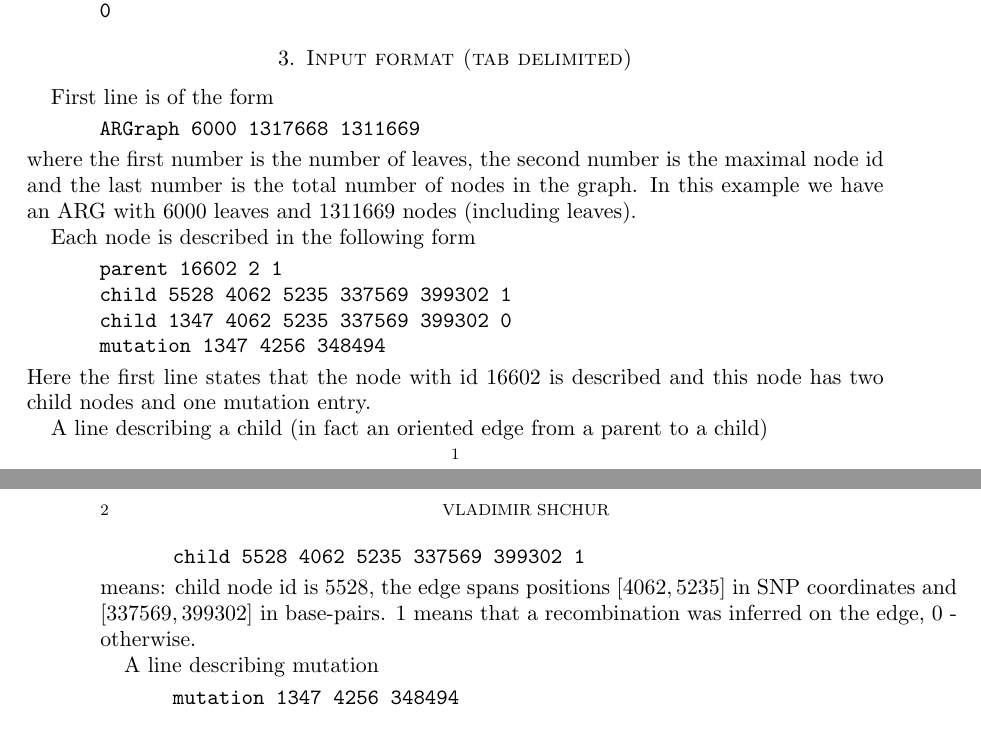
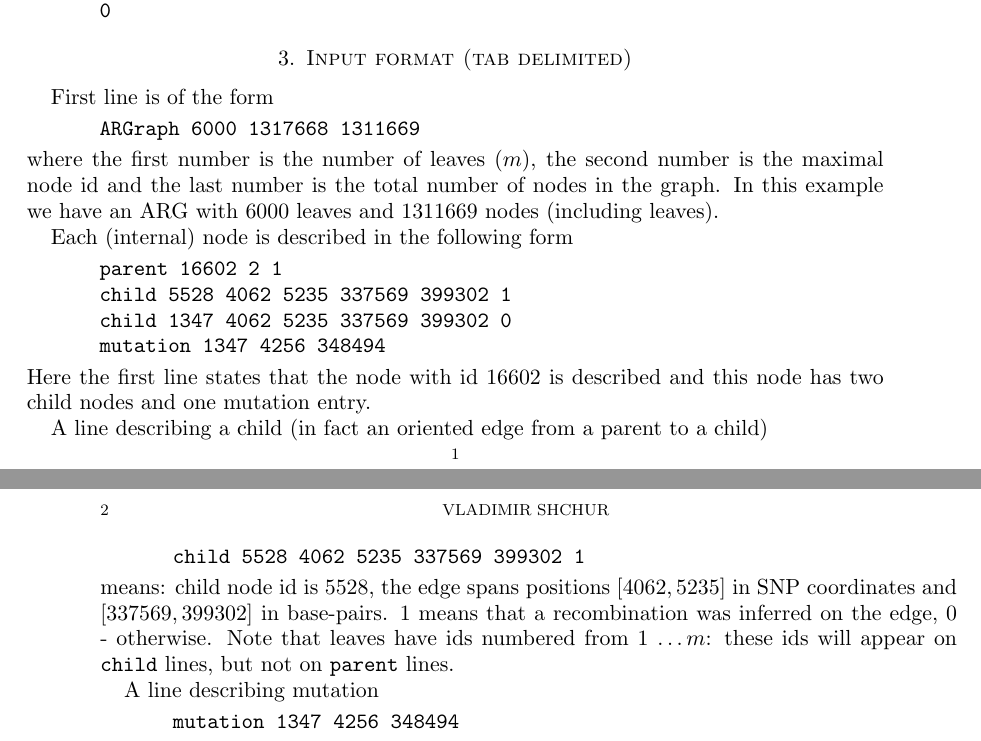
Before and after one commit to nvalimak/argentum, a LaTeX paper (guide_time_estimate.tex): two parts of pages 1 and 2 of 3, joined at a grey line, cut so that both start at the same text. Compiled offline with pdfLaTeX.

Commit message:
Add info about leaf

```diff
--- a/guide_time_estimate.tex
+++ b/guide_time_estimate.tex
@@ -16,7 +16,7 @@
 	\usetikzlibrary{shapes,shadows,arrows,calc}
 \usepackage{multirow}
 \hypersetup{
-	linktoc=true
+	linktoc=all
 }
 \usepackage{mathrsfs}
 \usepackage{algorithm2e}
@@ -114,9 +114,9 @@
 	\begin{displayquote}
 		\texttt{ARGraph 6000 1317668 1311669}
 	\end{displayquote}
-	where the first number is the number of leaves, the second number is the maximal node id and the last number is the total number of nodes in the graph. In this example we have an ARG with $6000$ leaves and $1311669$ nodes (including leaves).
+	where the first number is the number of leaves ($m$), the second number is the maximal node id and the last number is the total number of nodes in the graph. In this example we have an ARG with $6000$ leaves and $1311669$ nodes (including leaves).
 
-	Each node is described in the following form
+	Each (internal) node is described in the following form
 	\begin{displayquote}
 		\texttt{parent 16602 2 1\\
 			child 5528 4062 5235 337569 399302 1\\
@@ -129,7 +129,7 @@
 	\begin{displayquote}
 		\texttt{child 5528 4062 5235 337569 399302 1}
 	\end{displayquote}
-	means: child node id is $5528$, the edge spans positions $[4062, 5235]$ in SNP coordinates and $[337569, 399302]$ in base-pairs. $1$ means that a recombination was inferred on the edge, $0$ - otherwise.
+	means: child node id is $5528$, the edge spans positions $[4062, 5235]$ in SNP coordinates and $[337569, 399302]$ in base-pairs. $1$ means that a recombination was inferred on the edge, $0$ - otherwise. Note that leaves have ids numbered from $1$ \dots $m$: these ids will appear on \texttt{child} lines, but not on \texttt{parent} lines.
 
 	A line describing mutation
 	\begin{displayquote}
```
